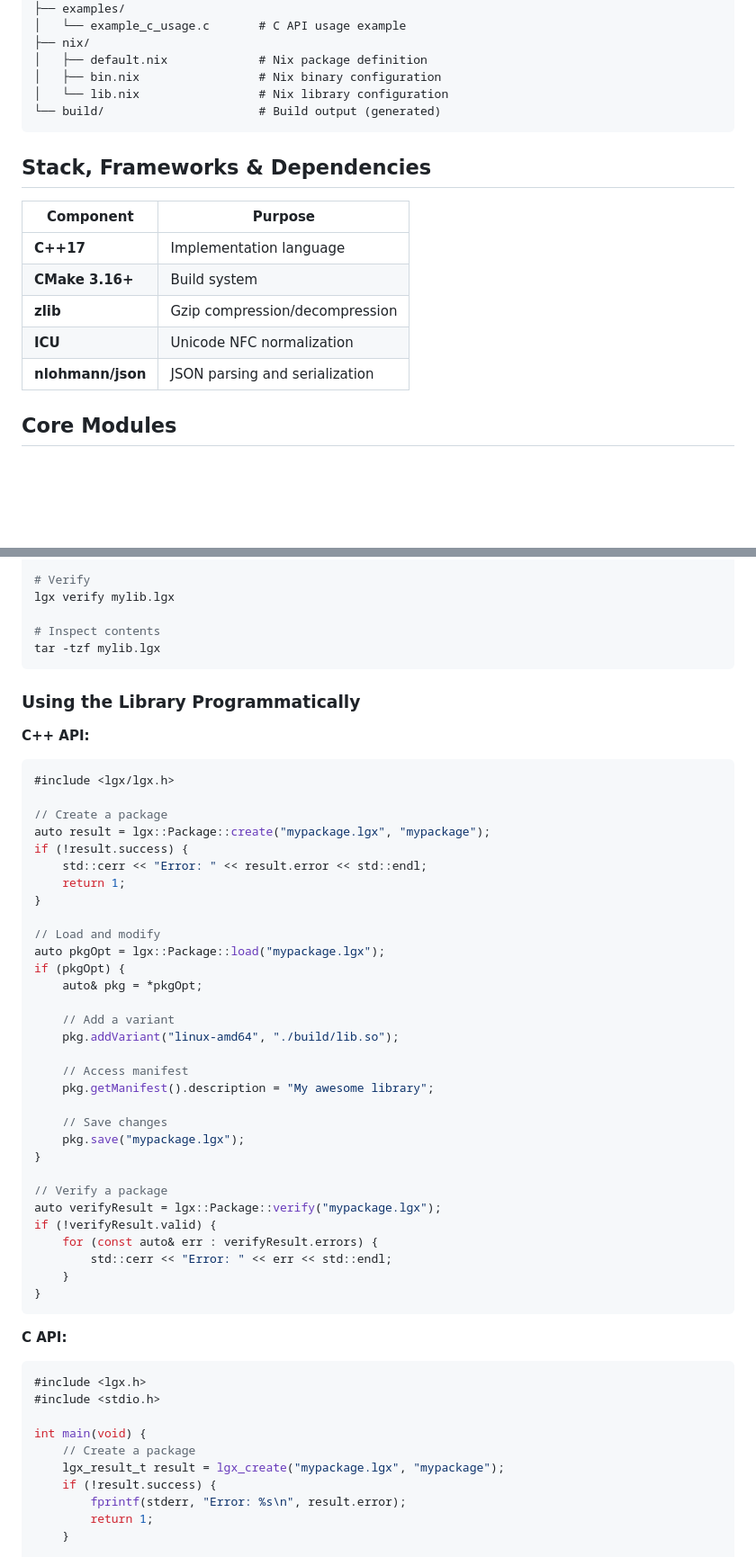
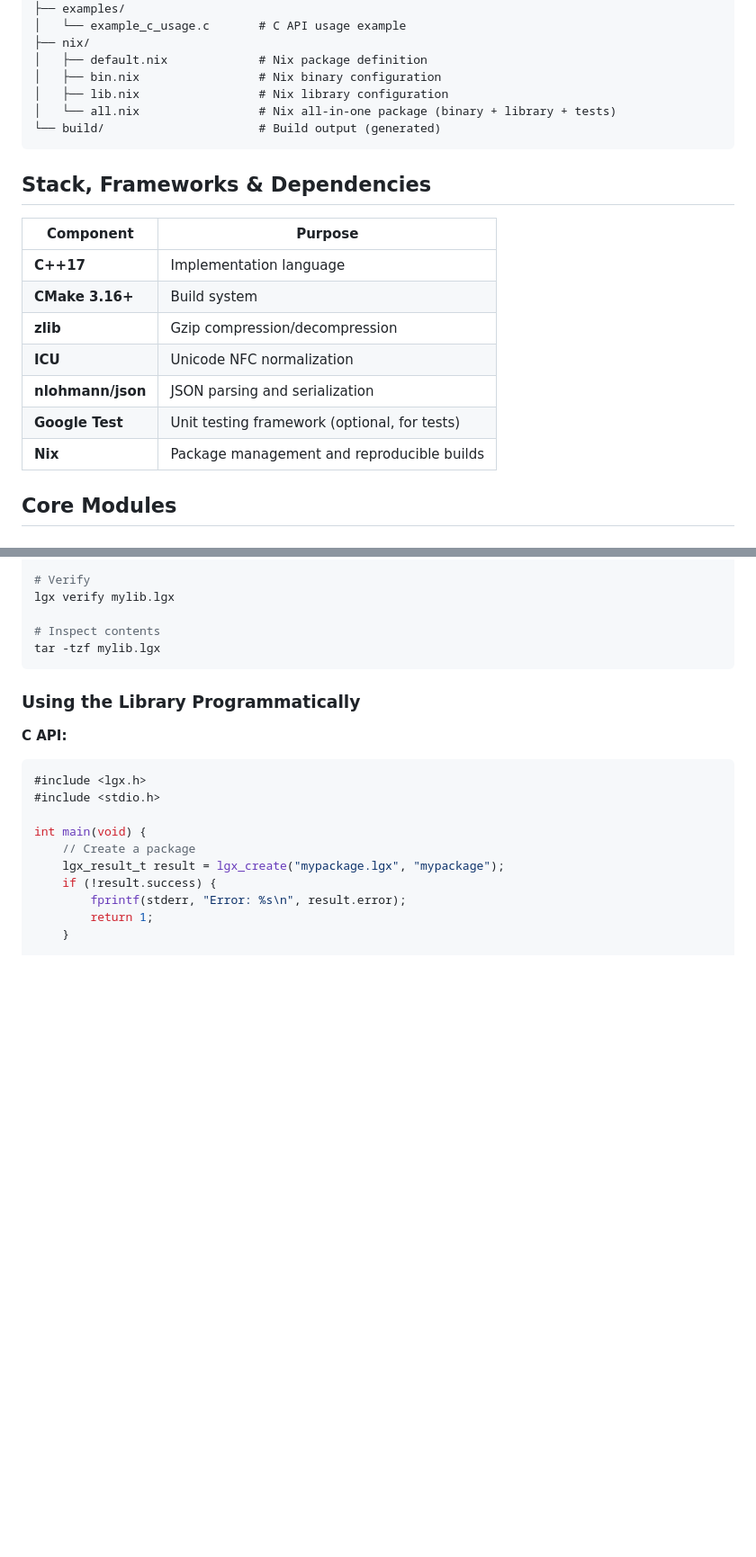
Before and after one commit to logos-co/logos-package, a Markdown page: docs/project.md, 2 parts joined by grey strips. Shown at 90% size. Drawn GitHub-style; blank space fills up the shorter version.

````diff
--- a/docs/project.md
+++ b/docs/project.md
@@ -47,7 +47,8 @@ logos-package/
 ├── nix/
 │   ├── default.nix             # Nix package definition
 │   ├── bin.nix                 # Nix binary configuration
-│   └── lib.nix                 # Nix library configuration
+│   ├── lib.nix                 # Nix library configuration
+│   └── all.nix                 # Nix all-in-one package (binary + library + tests)
 └── build/                      # Build output (generated)
 ```
 
@@ -60,6 +61,8 @@ logos-package/
 | **zlib** | Gzip compression/decompression |
 | **ICU** | Unicode NFC normalization |
 | **nlohmann/json** | JSON parsing and serialization |
+| **Google Test** | Unit testing framework (optional, for tests) |
+| **Nix** | Package management and reproducible builds |
 
 ## Core Modules
 
@@ -506,41 +625,6 @@ tar -tzf mylib.lgx
 ```
 
 ### Using the Library Programmatically
-
-**C++ API:**
-```cpp
-#include <lgx/lgx.h>
-
-// Create a package
-auto result = lgx::Package::create("mypackage.lgx", "mypackage");
-if (!result.success) {
-    std::cerr << "Error: " << result.error << std::endl;
-    return 1;
-}
-
-// Load and modify
-auto pkgOpt = lgx::Package::load("mypackage.lgx");
-if (pkgOpt) {
-    auto& pkg = *pkgOpt;
-
-    // Add a variant
-    pkg.addVariant("linux-amd64", "./build/lib.so");
-
-    // Access manifest
-    pkg.getManifest().description = "My awesome library";
-
-    // Save changes
-    pkg.save("mypackage.lgx");
-}
-
-// Verify a package
-auto verifyResult = lgx::Package::verify("mypackage.lgx");
-if (!verifyResult.valid) {
-    for (const auto& err : verifyResult.errors) {
-        std::cerr << "Error: " << err << std::endl;
-    }
-}
-```
 
 **C API:**
 ```c
````
Also changed, not shown: other parts of docs/project.md (+132 -20 lines), docs/spec.md (+23 -16 lines).
